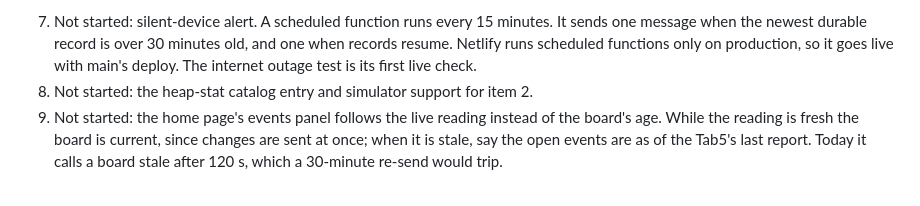
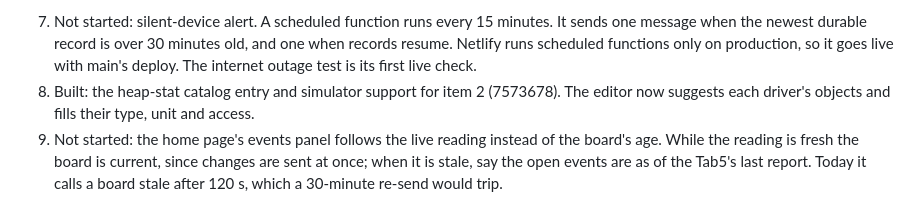
Before and after one commit to bobebaugh/well-pump-control, a Markdown page: CURRENT.md, the part around one of its changes. GitHub-like rendering.

```diff
--- a/CURRENT.md
+++ b/CURRENT.md
@@ -176,7 +181,8 @@ Cloud work on pilot-working:
    sends one message when the newest durable record is over 30 minutes old, and one
    when records resume. Netlify runs scheduled functions only on production, so it goes
    live with main's deploy. The internet outage test is its first live check.
-8. Not started: the heap-stat catalog entry and simulator support for item 2.
+8. Built: the heap-stat catalog entry and simulator support for item 2 (7573678). The
+   editor now suggests each driver's objects and fills their type, unit and access.
 9. Not started: the home page's events panel follows the live reading instead of the
    board's age. While the reading is fresh the board is current, since changes are sent
    at once; when it is stale, say the open events are as of the Tab5's last report.
```
Also changed, not shown: other parts of CURRENT.md (+12 -3 lines), DESIGN.md (+8 -0 lines).
